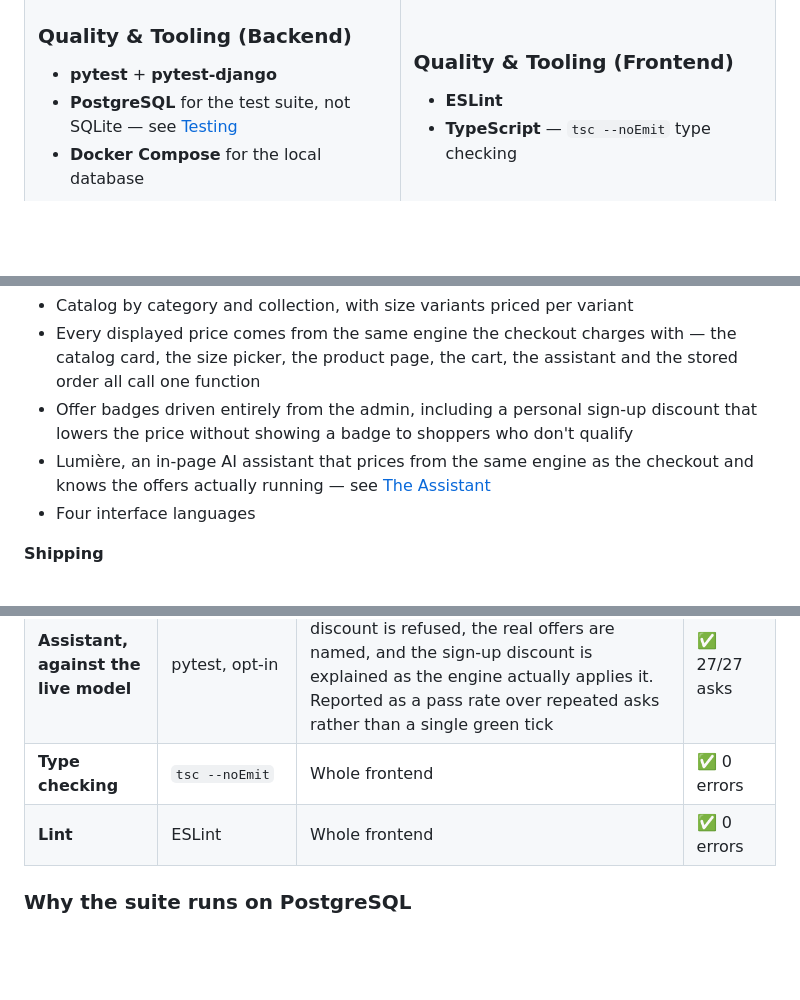
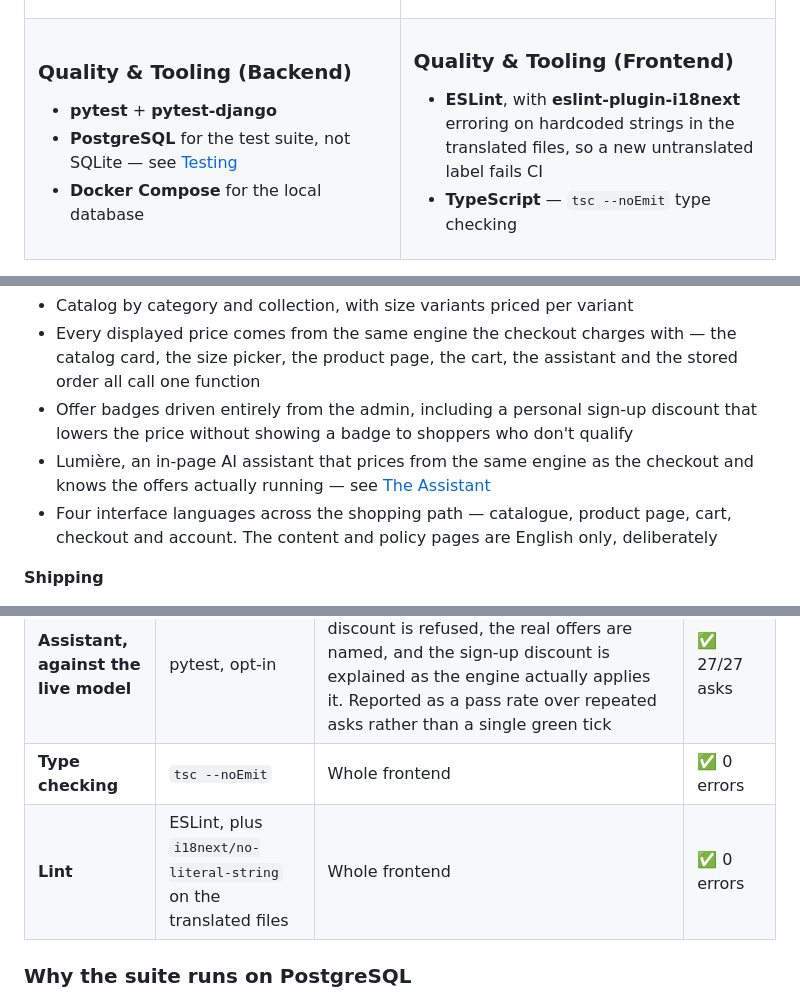
Before and after one commit to kseniiaross/KFursenko-candles-store, a Markdown page: README.md, 3 parts joined by grey strips. GitHub-like rendering; blank space fills up the shorter version.

Commit message:
Update README: partial translation, lint rule, checkout finding

```diff
--- a/README.md
+++ b/README.md
@@ -69,7 +69,7 @@ This isn't a tutorial clone. It's a deployed shop with the awkwardness that come
 <td valign="top">
 
 ### Quality & Tooling (Frontend)
-- **ESLint**
+- **ESLint**, with **eslint-plugin-i18next** erroring on hardcoded strings in the translated files, so a new untranslated label fails CI
 - **TypeScript** — `tsc --noEmit` type checking
 
 </td>
@@ -90,7 +90,7 @@ This isn't a tutorial clone. It's a deployed shop with the awkwardness that come
 - Every displayed price comes from the same engine the checkout charges with — the catalog card, the size picker, the product page, the cart, the assistant and the stored order all call one function
 - Offer badges driven entirely from the admin, including a personal sign-up discount that lowers the price without showing a badge to shoppers who don't qualify
 - Lumière, an in-page AI assistant that prices from the same engine as the checkout and knows the offers actually running — see [The Assistant](#the-assistant)
-- Four interface languages
+- Four interface languages across the shopping path — catalogue, product page, cart, checkout and account. The content and policy pages are English only, deliberately
 
 **Shipping**
 
@@ -193,7 +193,7 @@ Testing here isn't a checkbox — it's how the most serious bug in this codebase
 | **Backend** | pytest on **PostgreSQL** | 542 tests — orders & lifecycle, Stripe webhooks/refunds/incidents, the pricing engine, shipping quotes & parcels, cart limits & merge, catalog, offers, and the assistant's prices, offers, limits and signed history | ✅ passing |
 | **Assistant, against the live model** | pytest, opt-in | 4 tests run with `LUMIERE_LIVE=1`: a planted discount is refused, the real offers are named, and the sign-up discount is explained as the engine actually applies it. Reported as a pass rate over repeated asks rather than a single green tick | ✅ 27/27 asks |
 | **Type checking** | `tsc --noEmit` | Whole frontend | ✅ 0 errors |
-| **Lint** | ESLint | Whole frontend | ✅ 0 errors |
+| **Lint** | ESLint, plus `i18next/no-literal-string` on the translated files | Whole frontend | ✅ 0 errors |
 
 ### Why the suite runs on PostgreSQL
 
```
Also changed, not shown: other parts of README.md (+4 -2 lines).
